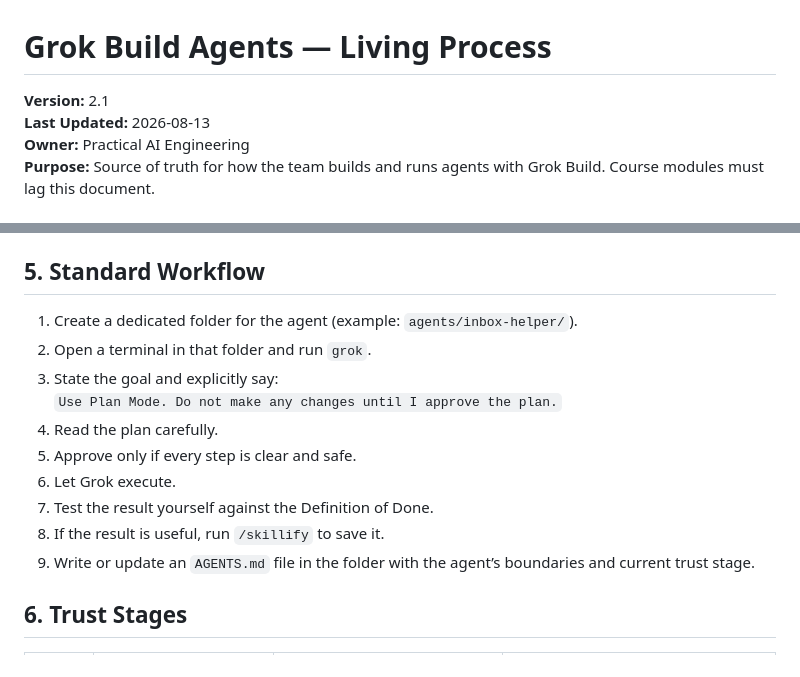
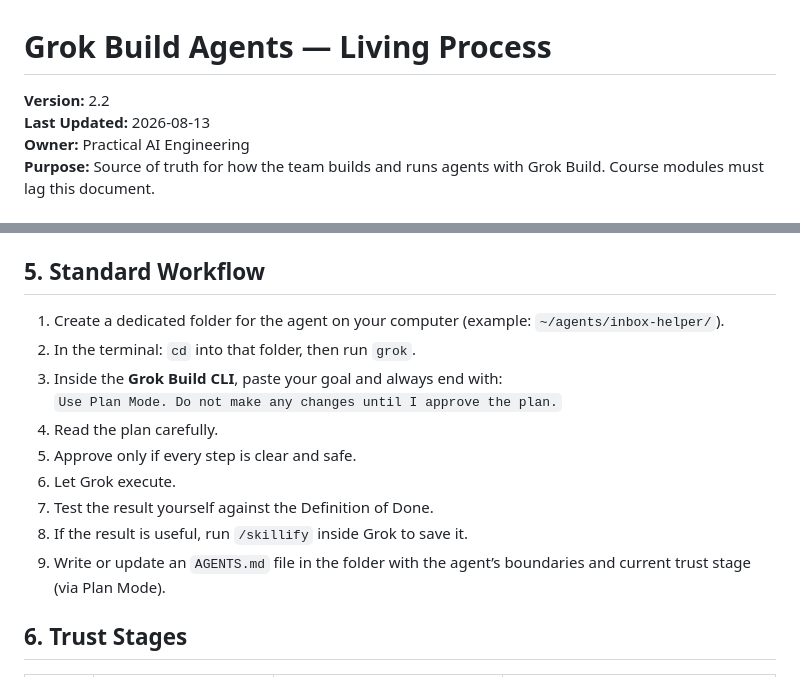
Before and after one commit to Practical-Office/grok-build-agents, a Markdown page: docs/reference/GROK-BUILD-AGENTS-PROCESS.md, 2 parts joined by grey strips. GitHub-like rendering.

Commit message:
Process v2.2: clarify Grok Build CLI paste workflow and local agent folders

```diff
--- a/docs/reference/GROK-BUILD-AGENTS-PROCESS.md
+++ b/docs/reference/GROK-BUILD-AGENTS-PROCESS.md
@@ -1,6 +1,6 @@
 # Grok Build Agents — Living Process
 
-**Version:** 2.1
+**Version:** 2.2
 **Last Updated:** 2026-08-13
 **Owner:** Practical AI Engineering
 **Purpose:** Source of truth for how the team builds and runs agents with Grok Build. Course modules must lag this document.
@@ -42,16 +42,16 @@ Use this sequence for every new agent:
 
 ## 5. Standard Workflow
 
-1. Create a dedicated folder for the agent (example: `agents/inbox-helper/`).
-2. Open a terminal in that folder and run `grok`.
-3. State the goal and explicitly say:
+1. Create a dedicated folder for the agent on your computer (example: `~/agents/inbox-helper/`).
+2. In the terminal: `cd` into that folder, then run `grok`.
+3. Inside the **Grok Build CLI**, paste your goal and always end with:
    `Use Plan Mode. Do not make any changes until I approve the plan.`
 4. Read the plan carefully.
 5. Approve only if every step is clear and safe.
 6. Let Grok execute.
 7. Test the result yourself against the Definition of Done.
-8. If the result is useful, run `/skillify` to save it.
-9. Write or update an `AGENTS.md` file in the folder with the agent’s boundaries and current trust stage.
+8. If the result is useful, run `/skillify` inside Grok to save it.
+9. Write or update an `AGENTS.md` file in the folder with the agent’s boundaries and current trust stage (via Plan Mode).
 
 ## 6. Trust Stages
 
```
